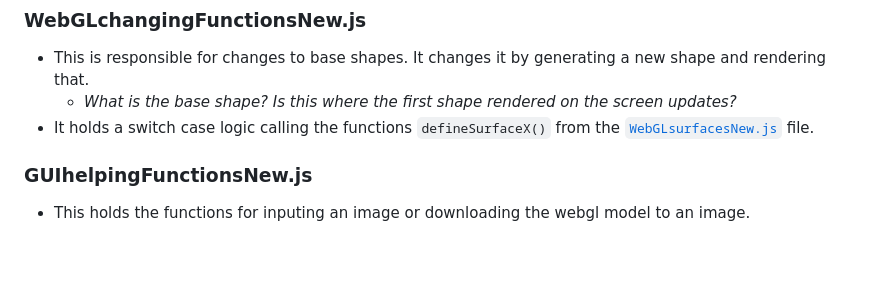
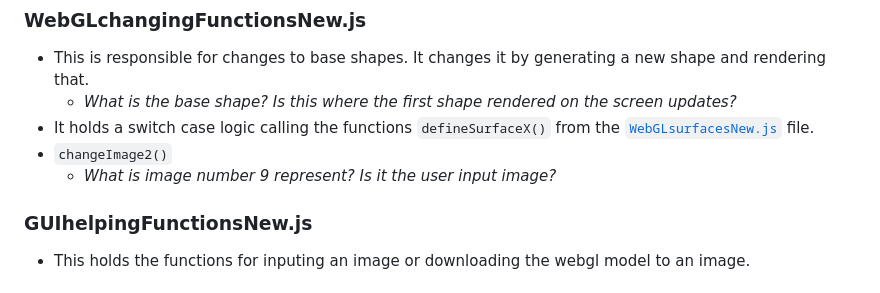
Before and after one commit to hasanhaja/visualization-assignment, a Markdown page: README.md, the part around the change. Drawn GitHub-style; blank space fills up the shorter version.

```diff
--- a/README.md
+++ b/README.md
@@ -94,6 +94,8 @@ Pending features (**TODO**):
 - This is responsible for changes to base shapes. It changes it by generating a new shape and rendering that.
   - _What is the base shape? Is this where the first shape rendered on the screen updates?_
 - It holds a switch case logic calling the functions `defineSurfaceX()` from the [`WebGLsurfacesNew.js`](#WebGLsurfacesNew.js) file.
+- `changeImage2()`
+  - _What is image number 9 represent? Is it the user input image?_
 
 ### GUIhelpingFunctionsNew.js <a name="GUIhelpingFunctionsNew"></a>
 
```
Also changed, not shown: images/crinkle.jpg (added), images/dirt.jpg (added), images/leather.jpg (added), images/romans.jpg (added), images/stone.jpg (added), images/twisted.png (added), 4 other files.
